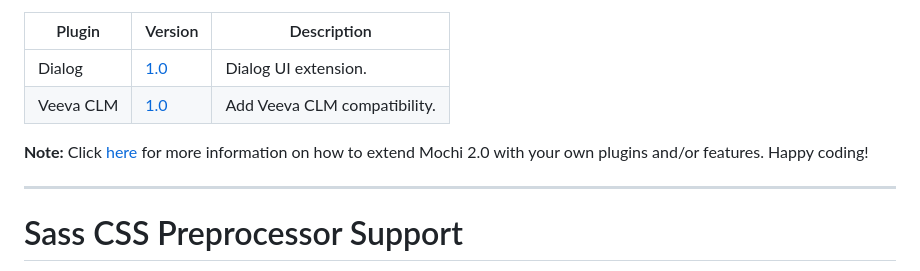
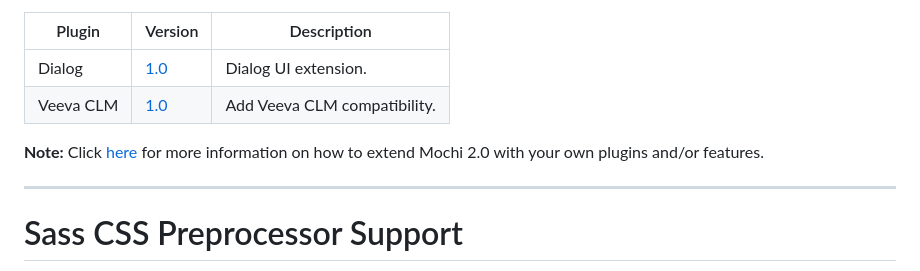
Before and after one commit to codeworksdev/mochi-2.0, a Markdown page: README.md, the part around the change. Rendered like a GitHub page.

```diff
--- a/README.md
+++ b/README.md
@@ -269,7 +269,7 @@ In addition to the standard libraries above Mochi 2.0 also comes packaged with s
 | Dialog    | [1.0](https://github.com/codeworksdev/mochi-2.0/blob/master/dist/mochi/js/plugins/dialog/CHANGELOG.md) | Dialog UI extension.         |
 | Veeva CLM | [1.0](https://github.com/codeworksdev/mochi-2.0/blob/master/dist/mochi/js/plugins/veeva/CHANGELOG.md)  | Add Veeva CLM compatibility. |
 
-**Note:** Click [here](https://github.com/codeworksdev/mochi-2.0?tab=readme-ov-file#extending-mochi) for more information on how to extend Mochi 2.0 with your own plugins and/or features. Happy coding!
+**Note:** Click [here](https://github.com/codeworksdev/mochi-2.0?tab=readme-ov-file#extending-mochi) for more information on how to extend Mochi 2.0 with your own plugins and/or features.
 
 ___
 # Sass CSS Preprocessor Support
```
